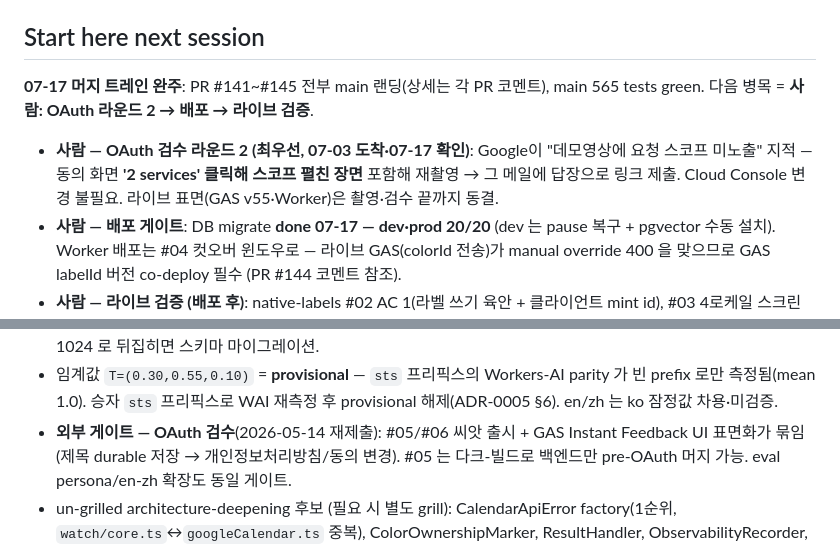
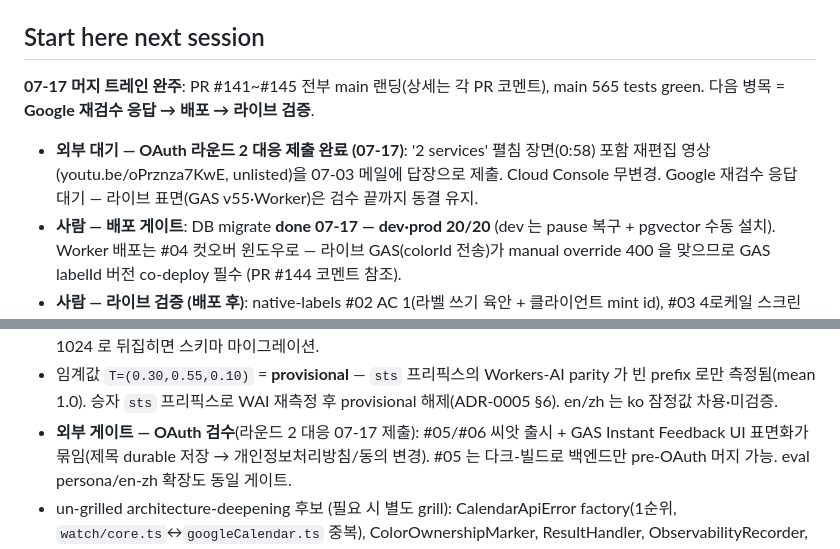
Before and after one commit to lim010111/autocolor-calendar, a Markdown page: STATUS.md, 2 parts joined by grey strips. GitHub-like rendering.

Commit message:
docs(status): OAuth 라운드 2 대응 제출 — '2 services' 영상 답장 발송, 재검수 대기
Co-Authored-By: Claude Fable 5 <noreply@anthropic.com>
Claude-Session: https://claude.ai/code/session_015VknXDKhb8vxg9N956D5Vh

```diff
--- a/STATUS.md
+++ b/STATUS.md
@@ -32,13 +32,13 @@ AGENTS.md ↔ CLAUDE.md canonicalize(AGENTS.md 정본, `@AGENTS.md` 래퍼).
 ## Start here next session
 
 **07-17 머지 트레인 완주**: PR #141~#145 전부 main 랜딩(상세는 각 PR
-코멘트), main 565 tests green. 다음 병목 = **사람: OAuth 라운드 2 →
+코멘트), main 565 tests green. 다음 병목 = **Google 재검수 응답 →
 배포 → 라이브 검증**.
 
-- **사람 — OAuth 검수 라운드 2 (최우선, 07-03 도착·07-17 확인)**: Google이
-  "데모영상에 요청 스코프 미노출" 지적 — 동의 화면 **'2 services' 클릭해
-  스코프 펼친 장면** 포함해 재촬영 → 그 메일에 답장으로 링크 제출. Cloud
-  Console 변경 불필요. 라이브 표면(GAS v55·Worker)은 촬영·검수 끝까지 동결.
+- **외부 대기 — OAuth 라운드 2 대응 제출 완료 (07-17)**: '2 services'
+  펼침 장면(0:58) 포함 재편집 영상(youtu.be/oPrznza7KwE, unlisted)을
+  07-03 메일에 답장으로 제출. Cloud Console 무변경. Google 재검수 응답
+  대기 — 라이브 표면(GAS v55·Worker)은 검수 끝까지 동결 유지.
 - **사람 — 배포 게이트**: DB migrate **done 07-17 — dev·prod 20/20**
   (dev 는 pause 복구 + pgvector 수동 설치). Worker 배포는 #04 컷오버
   윈도우로 — 라이브 GAS(colorId 전송)가 manual override 400 을 맞으므로
@@ -77,7 +77,7 @@ AGENTS.md ↔ CLAUDE.md canonicalize(AGENTS.md 정본, `@AGENTS.md` 래퍼).
 - 임계값 `T=(0.30,0.55,0.10)` = **provisional** — `sts` 프리픽스의 Workers-AI
   parity 가 빈 prefix 로만 측정됨(mean 1.0). 승자 `sts` 프리픽스로 WAI 재측정
   후 provisional 해제(ADR-0005 §6). en/zh 는 ko 잠정값 차용·미검증.
-- **외부 게이트 — OAuth 검수**(2026-05-14 재제출): #05/#06 씨앗 출시 + GAS Instant
+- **외부 게이트 — OAuth 검수**(라운드 2 대응 07-17 제출): #05/#06 씨앗 출시 + GAS Instant
   Feedback UI 표면화가 묶임(제목 durable 저장 → 개인정보처리방침/동의 변경). #05 는
   다크-빌드로 백엔드만 pre-OAuth 머지 가능. eval persona/en-zh 확장도 동일 게이트.
 - un-grilled architecture-deepening 후보 (필요 시 별도 grill): CalendarApiError
```
